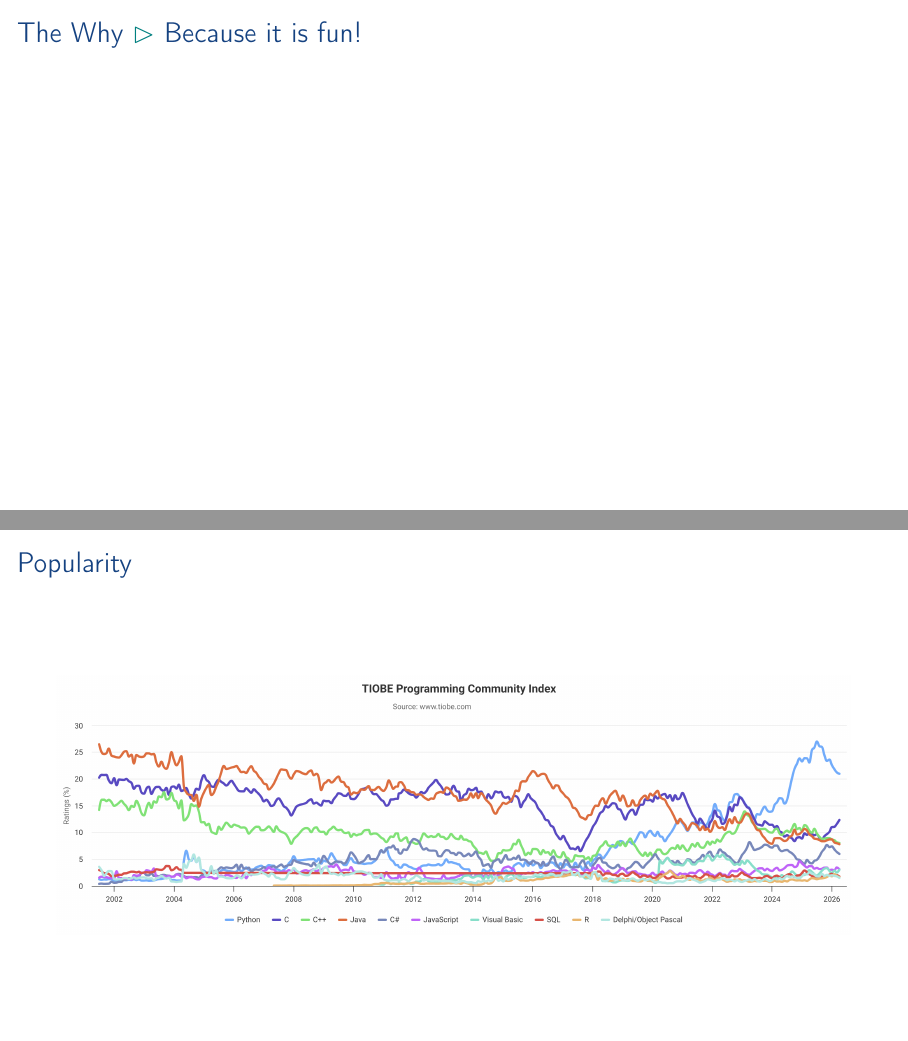
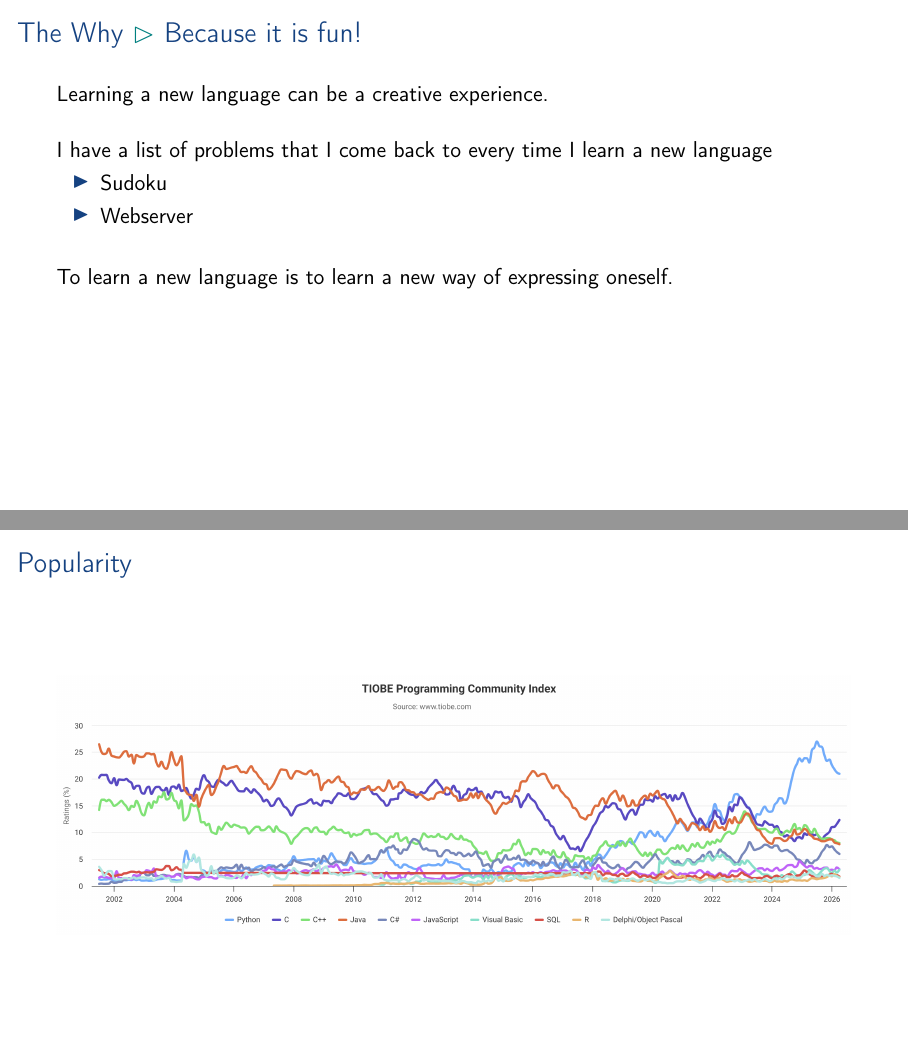
Before and after one commit to aslakjohansen/prosa-python, LaTeX slides (doc/part1_presentation.tex, which reads doc/part1_contents.tex): pages 10 and 11 of 79, joined at a grey line. Compiled offline with pdfLaTeX.

Commit message:
Wrote slide on having fun

```diff
--- a/doc/part1_contents.tex
+++ b/doc/part1_contents.tex
@@ -118,7 +118,17 @@
 \begin{frame}
     \frametitle{The Why \subpart{Because it is fun!}}
     \vspace{3mm}
+    Learning a new language can be a creative experience.
 
+    \vspace{5mm}
+    I have a list of problems that I come back to every time I learn a new language
+    \begin{itemize}
+      \item Sudoku
+      \item Webserver
+    \end{itemize}
+
+    \vspace{5mm}
+    To learn a new language is to learn a new way of expressing oneself.
 \end{frame}
 
 \subsection{Popularity}
```
